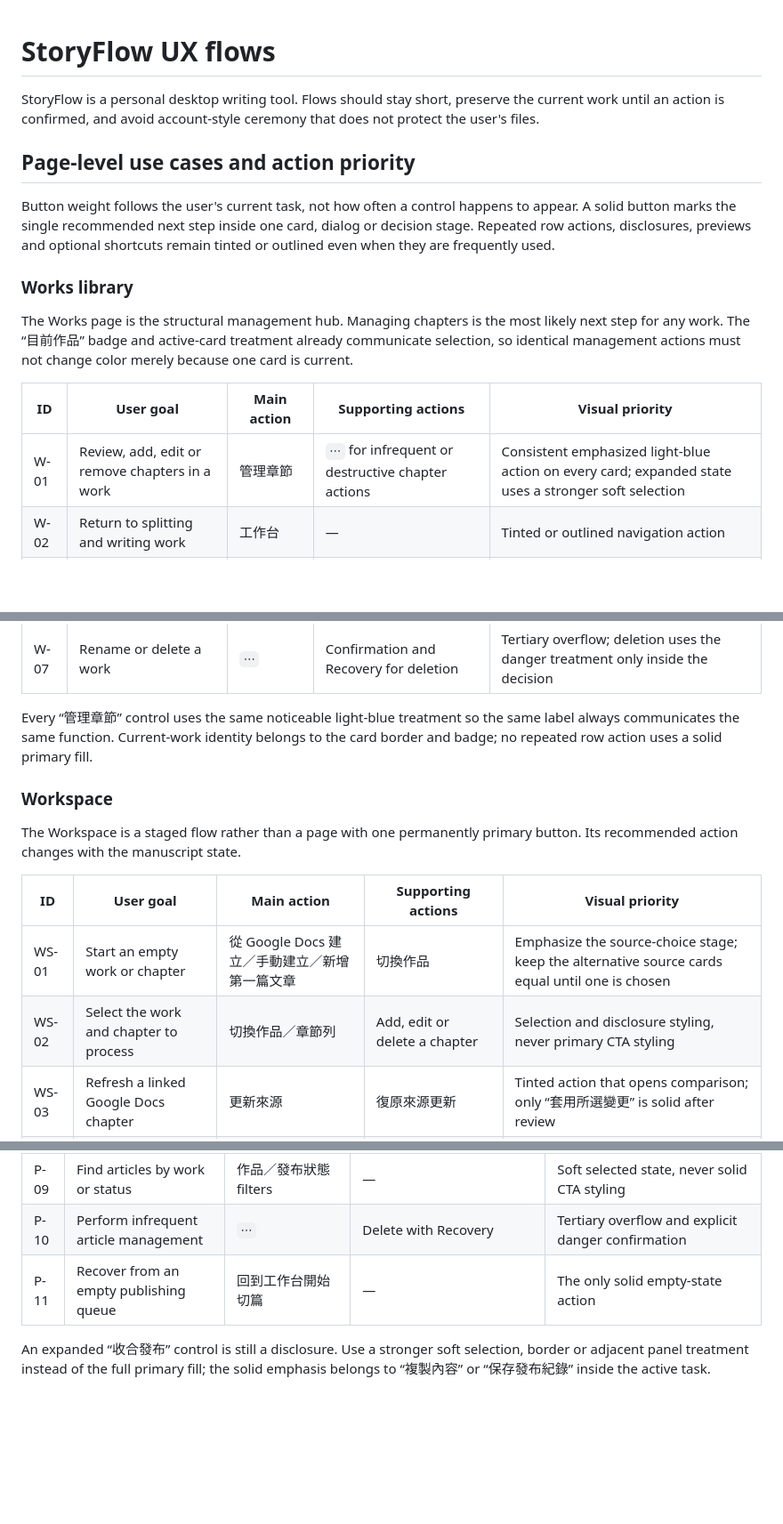
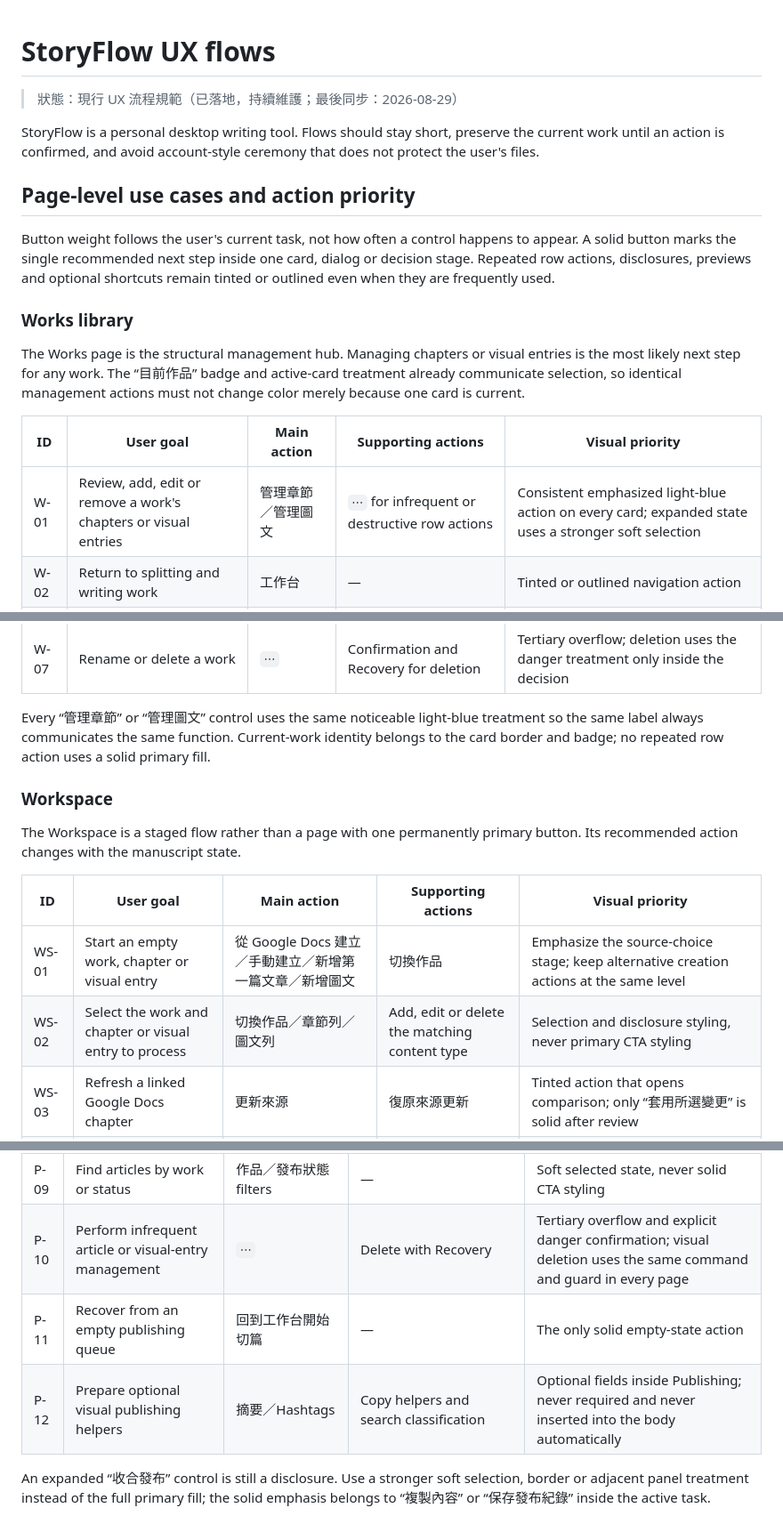
Before and after one commit to fancyblue/StoryFlow, a Markdown page: docs/UX_FLOW.md, 3 parts joined by grey strips. Shown at 89% size. GitHub-like rendering; blank space fills up the shorter version.

Commit message:
docs: sync docs/UX_FLOW.md

```diff
--- a/docs/UX_FLOW.md
+++ b/docs/UX_FLOW.md
@@ -1,4 +1,6 @@
 # StoryFlow UX flows
+
+> 狀態：現行 UX 流程規範（已落地，持續維護；最後同步：2026-08-29）
 
 StoryFlow is a personal desktop writing tool. Flows should stay short, preserve the current work until an action is confirmed, and avoid account-style ceremony that does not protect the user's files.
 
@@ -8,11 +10,11 @@ Button weight follows the user's current task, not how often a control happens t
 
 ### Works library
 
-The Works page is the structural management hub. Managing chapters is the most likely next step for any work. The “目前作品” badge and active-card treatment already communicate selection, so identical management actions must not change color merely because one card is current.
+The Works page is the structural management hub. Managing chapters or visual entries is the most likely next step for any work. The “目前作品” badge and active-card treatment already communicate selection, so identical management actions must not change color merely because one card is current.
 
 | ID | User goal | Main action | Supporting actions | Visual priority |
 | --- | --- | --- | --- | --- |
-| W-01 | Review, add, edit or remove chapters in a work | 管理章節 | `⋯` for infrequent or destructive chapter actions | Consistent emphasized light-blue action on every card; expanded state uses a stronger soft selection |
+| W-01 | Review, add, edit or remove a work's chapters or visual entries | 管理章節／管理圖文 | `⋯` for infrequent or destructive row actions | Consistent emphasized light-blue action on every card; expanded state uses a stronger soft selection |
 | W-02 | Return to splitting and writing work | 工作台 | — | Tinted or outlined navigation action |
 | W-03 | Jump directly to this work's publishing queue | 管理發布 | — | Tinted secondary shortcut |
 | W-04 | Make another work current | 開啟／切換並開啟 | Then manage its chapters or enter its workspace | Outlined until selected; selection is shown by the card and badge |
@@ -20,7 +22,7 @@ The Works page is the structural management hub. Managing chapters is the most l
 | W-06 | Create the first work | 建立第一個作品 | — | The only solid action in the empty state; do not show a competing solid header action |
 | W-07 | Rename or delete a work | `⋯` | Confirmation and Recovery for deletion | Tertiary overflow; deletion uses the danger treatment only inside the decision |
 
-Every “管理章節” control uses the same noticeable light-blue treatment so the same label always communicates the same function. Current-work identity belongs to the card border and badge; no repeated row action uses a solid primary fill.
+Every “管理章節” or “管理圖文” control uses the same noticeable light-blue treatment so the same label always communicates the same function. Current-work identity belongs to the card border and badge; no repeated row action uses a solid primary fill.
 
 ### Workspace
 
@@ -28,8 +30,8 @@ The Workspace is a staged flow rather than a page with one permanently primary b
 
 | ID | User goal | Main action | Supporting actions | Visual priority |
 | --- | --- | --- | --- | --- |
-| WS-01 | Start an empty work or chapter | 從 Google Docs 建立／手動建立／新增第一篇文章 | 切換作品 | Emphasize the source-choice stage; keep the alternative source cards equal until one is chosen |
-| WS-02 | Select the work and chapter to process | 切換作品／章節列 | Add, edit or delete a chapter | Selection and disclosure styling, never primary CTA styling |
+| WS-01 | Start an empty work, chapter or visual entry | 從 Google Docs 建立／手動建立／新增第一篇文章／新增圖文 | 切換作品 | Emphasize the source-choice stage; keep alternative creation actions at the same level |
+| WS-02 | Select the work and chapter or visual entry to process | 切換作品／章節列／圖文列 | Add, edit or delete the matching content type | Selection and disclosure styling, never primary CTA styling |
 | WS-03 | Refresh a linked Google Docs chapter | 更新來源 | 復原來源更新 | Tinted action that opens comparison; only “套用所選變更” is solid after review |
 | WS-04 | Adjust an automatic split suggestion | 少一個場景／多一個場景 | 切篇偏好 | Outlined directional and disclosure controls |
 | WS-05 | Move the ending within a long scene | 手動微調 | Drag or choose a paragraph boundary | Selected/toggled treatment; boundary targets are not buttons competing for primary emphasis |
@@ -55,8 +60,9 @@ The Publishing page separates queue navigation from the actual publishing commit
 | P-07 | Give one platform a different publishing title | 修改此平台標題, then 保存標題 | 改回沿用 | Kept inside that platform's preview/copy dialog; never a large article-level form |
 | P-08 | Mark or undo platform publication | 標註已發布／取消已發布 | Publication record | State control, not a global primary action; reversal requires a clear warning |
 | P-09 | Find articles by work or status | 作品／發布狀態 filters | — | Soft selected state, never solid CTA styling |
-| P-10 | Perform infrequent article management | `⋯` | Delete with Recovery | Tertiary overflow and explicit danger confirmation |
+| P-10 | Perform infrequent article or visual-entry management | `⋯` | Delete with Recovery | Tertiary overflow and explicit danger confirmation; visual deletion uses the same command and guard in every page |
 | P-11 | Recover from an empty publishing queue | 回到工作台開始切篇 | — | The only solid empty-state action |
+| P-12 | Prepare optional visual publishing helpers | 摘要／Hashtags | Copy helpers and search classification | Optional fields inside Publishing; never required and never inserted into the body automatically |
 
 An expanded “收合發布” control is still a disclosure. Use a stronger soft selection, border or adjacent panel treatment instead of the full primary fill; the solid emphasis belongs to “複製內容” or “保存發布紀錄” inside the active task.
 
```
Also changed, not shown: other parts of docs/UX_FLOW.md (+6 -1 lines).
